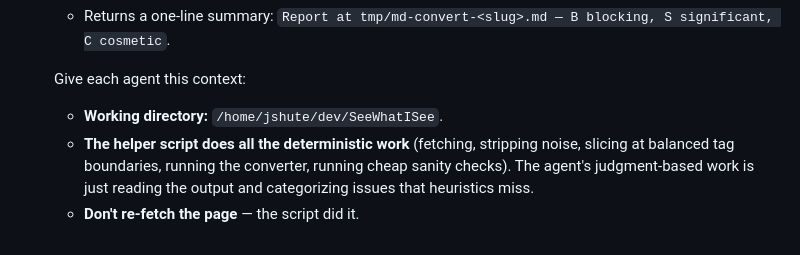
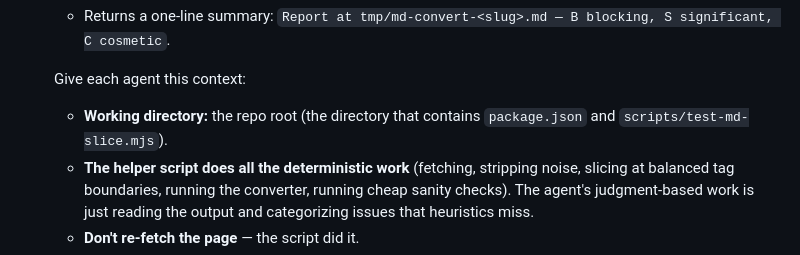
Before and after one commit to jshute96/SeeWhatISee, a Markdown page: .claude/commands/test-markdown-converter.md, the part around the change. Drawn GitHub-style.

Commit message:
Don't hardcode home-directory path in /test-markdown-converter command
`/home/jshute/dev/SeeWhatISee` had leaked into the command file's
context hint for spawned agents. Replaced with a descriptive
reference ("the repo root — the directory that contains
`package.json` and `scripts/test-md-slice.mjs`") so nothing in the
committed tree ties back to my local user or home path. GitHub
URLs like `github.com/jshute96/SeeWhatISee` remain since they're
the repo's stable public identity, not a local path.

Co-Authored-By: Claude Opus 4.7 (1M context) <noreply@anthropic.com>

```diff
--- a/.claude/commands/test-markdown-converter.md
+++ b/.claude/commands/test-markdown-converter.md
@@ -45,7 +45,8 @@ Targets come in as space-separated arguments below — each is either:
    - Returns a one-line summary: `Report at tmp/md-convert-<slug>.md — B blocking, S significant, C cosmetic`.
 
    Give each agent this context:
-   - **Working directory:** `/home/jshute/dev/SeeWhatISee`.
+   - **Working directory:** the repo root (the directory that
+     contains `package.json` and `scripts/test-md-slice.mjs`).
    - **The helper script does all the deterministic work** (fetching,
      stripping noise, slicing at balanced tag boundaries, running
      the converter, running cheap sanity checks). The agent's
```
